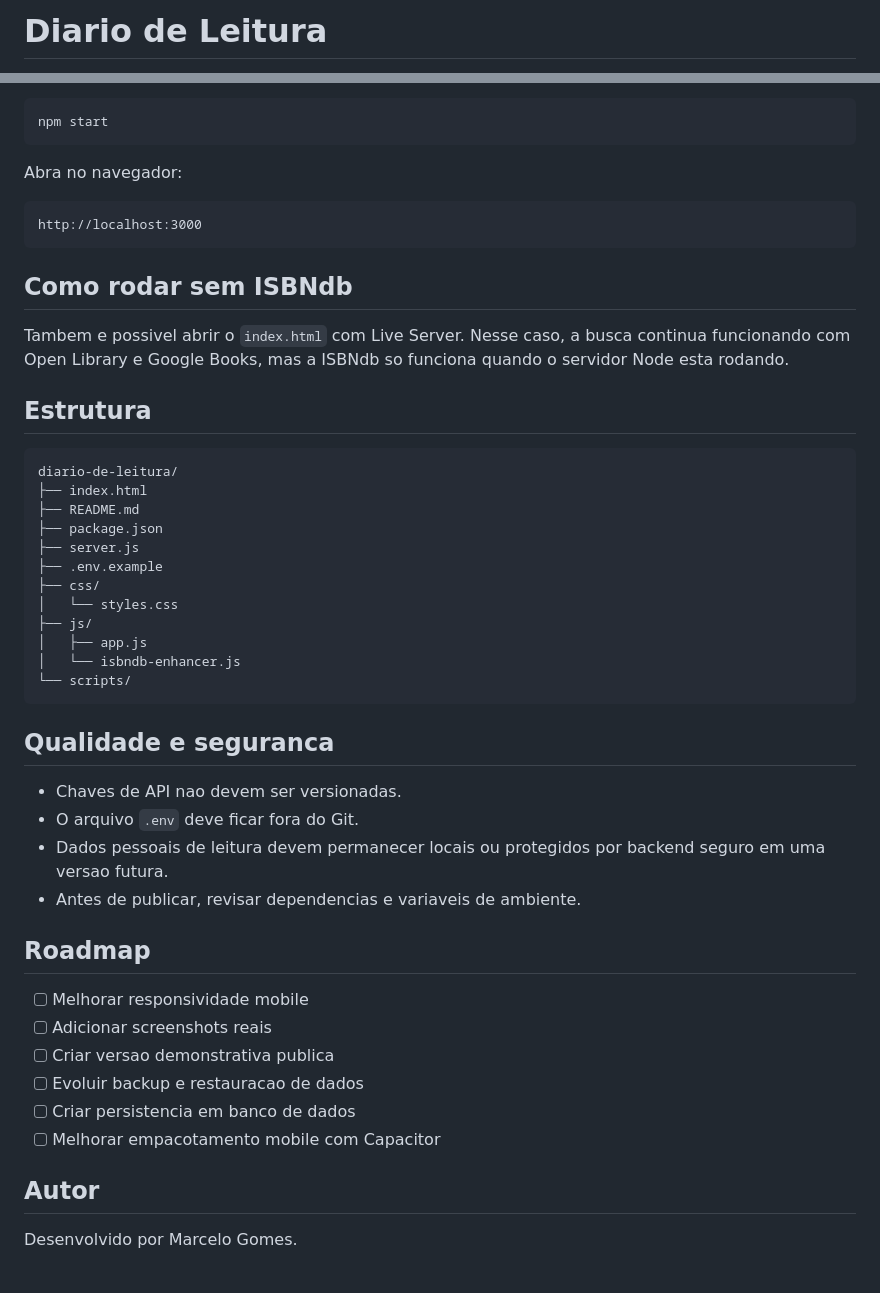
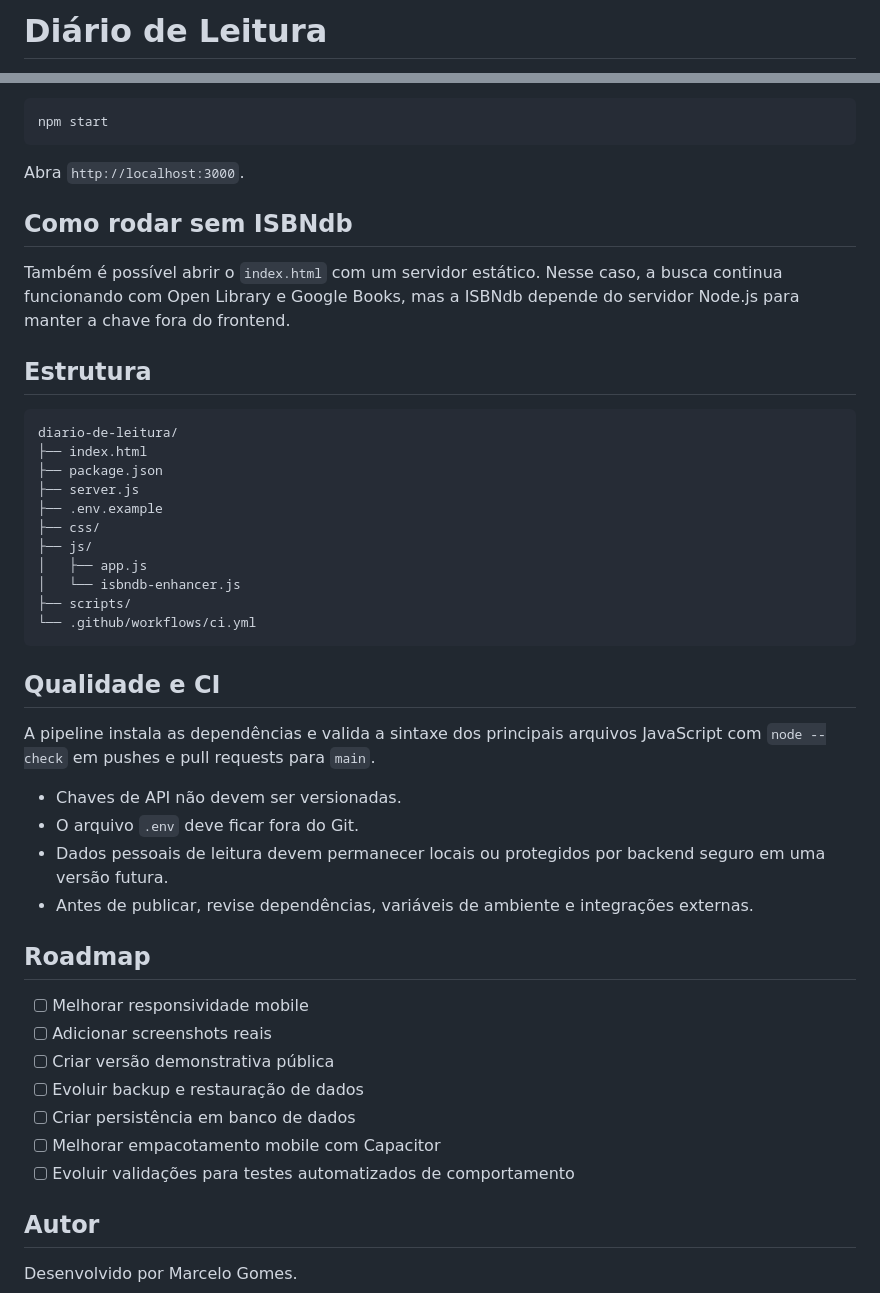
Before and after one commit to M4rc3low/diario-de-leitura, a Markdown page: README.md, 2 parts joined by grey strips. GitHub-like rendering.

````diff
--- a/README.md
+++ b/README.md
@@ -1,2 +1,2 @@
-# Diario de Leitura
+# Diário de Leitura
 
@@ -79,48 +86,46 @@ Rode o servidor:
 npm start
 ```
 
-Abra no navegador:
-
-```text
-http://localhost:3000
-```
+Abra `http://localhost:3000`.
 
 ## Como rodar sem ISBNdb
 
-Tambem e possivel abrir o `index.html` com Live Server. Nesse caso, a busca continua funcionando com Open Library e Google Books, mas a ISBNdb so funciona quando o servidor Node esta rodando.
+Também é possível abrir o `index.html` com um servidor estático. Nesse caso, a busca continua funcionando com Open Library e Google Books, mas a ISBNdb depende do servidor Node.js para manter a chave fora do frontend.
 
 ## Estrutura
 
-```txt
+```text
 diario-de-leitura/
 ├── index.html
-├── README.md
 ├── package.json
 ├── server.js
 ├── .env.example
 ├── css/
-│   └── styles.css
 ├── js/
 │   ├── app.js
 │   └── isbndb-enhancer.js
-└── scripts/
+├── scripts/
+└── .github/workflows/ci.yml
 ```
 
-## Qualidade e seguranca
+## Qualidade e CI
 
-- Chaves de API nao devem ser versionadas.
+A pipeline instala as dependências e valida a sintaxe dos principais arquivos JavaScript com `node --check` em pushes e pull requests para `main`.
+
+- Chaves de API não devem ser versionadas.
 - O arquivo `.env` deve ficar fora do Git.
-- Dados pessoais de leitura devem permanecer locais ou protegidos por backend seguro em uma versao futura.
-- Antes de publicar, revisar dependencias e variaveis de ambiente.
+- Dados pessoais de leitura devem permanecer locais ou protegidos por backend seguro em uma versão futura.
+- Antes de publicar, revise dependências, variáveis de ambiente e integrações externas.
 
 ## Roadmap
 
 - [ ] Melhorar responsividade mobile
 - [ ] Adicionar screenshots reais
-- [ ] Criar versao demonstrativa publica
-- [ ] Evoluir backup e restauracao de dados
-- [ ] Criar persistencia em banco de dados
+- [ ] Criar versão demonstrativa pública
+- [ ] Evoluir backup e restauração de dados
+- [ ] Criar persistência em banco de dados
 - [ ] Melhorar empacotamento mobile com Capacitor
+- [ ] Evoluir validações para testes automatizados de comportamento
 
 ## Autor
 
````
Also changed, not shown: other parts of README.md (+31 -24 lines).
